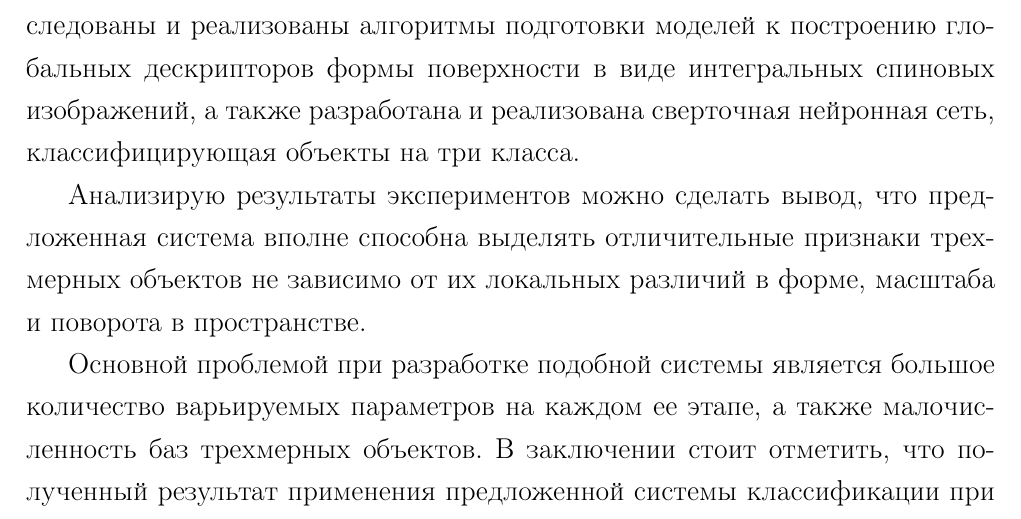
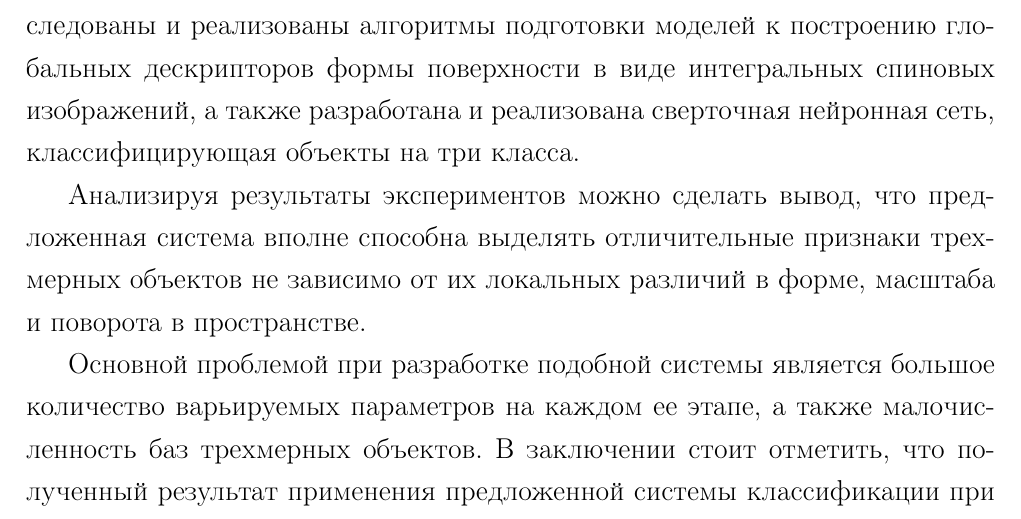
Before and after one commit to vakulin95/Graduation-work, a LaTeX document (main.tex): part of page 40 of 44, cut so that both start at the same text. Compiled offline with pdfLaTeX.

Commit message:
conclusion

```diff
--- a/main.tex
+++ b/main.tex
@@ -761,7 +761,7 @@ and Analysis Group(Принстон, США).%+
 
 В ходе создания системы классификации трехмерных объектов были исследованы и реализованы алгоритмы подготовки моделей к построению глобальных дескрипторов формы поверхности в виде интегральных спиновых изображений, а также разработана и реализована сверточная нейронная сеть, классифицирующая объекты на три класса.
 
-Анализирую результаты экспериментов можно сделать вывод, что предложенная система вполне способна выделять отличительные признаки трехмерных объектов не зависимо от их локальных различий в форме, масштаба и поворота в пространстве.
+Анализируя результаты экспериментов можно сделать вывод, что предложенная система вполне способна выделять отличительные признаки трехмерных объектов не зависимо от их локальных различий в форме, масштаба и поворота в пространстве.
 
 Основной проблемой при разработке подобной системы является большое количество варьируемых параметров на каждом ее этапе, а также малочисленность баз трехмерных объектов. В заключении стоит отметить, что полученный результат применения предложенной системы классификации при небольшом количестве трехмерных объектов дает предпосылки к тому, что при увеличении базы данных трехмерных моделей и вычислительной мощности, используемой для работы системы, возможно добиться корректных результатов распознавания данной системой для большого количества классов объектов.
 
```
Also changed, not shown: main.pdf, 1 other file.
